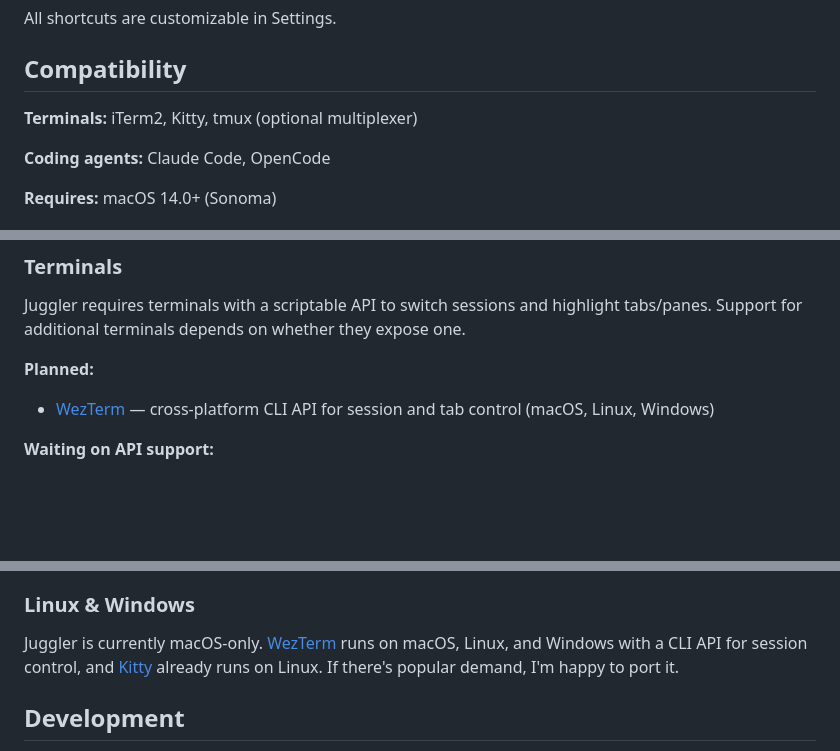
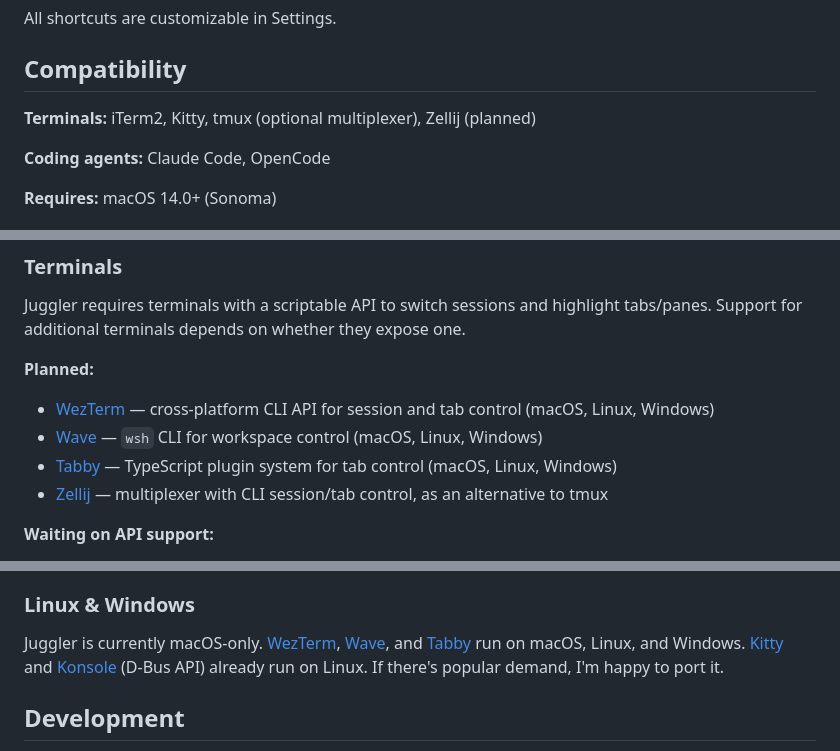
Before and after one commit to nielsmadan/juggler, a Markdown page: README.md, 3 parts joined by grey strips. Drawn GitHub-style; blank space fills up the shorter version.

Commit message:
chore: add more plans to readme

```diff
--- a/README.md
+++ b/README.md
@@ -73,7 +73,7 @@ All shortcuts are customizable in Settings.
 
 ## Compatibility
 
-**Terminals:** iTerm2, Kitty, tmux (optional multiplexer)
+**Terminals:** iTerm2, Kitty, tmux (optional multiplexer), Zellij (planned)
 
 **Coding agents:** Claude Code, OpenCode
 
@@ -103,6 +103,9 @@ Juggler requires terminals with a scriptable API to switch sessions and highligh
 **Planned:**
 
 - [WezTerm](https://wezfurlong.org/wezterm/) — cross-platform CLI API for session and tab control (macOS, Linux, Windows)
+- [Wave](https://github.com/wavetermdev/waveterm) — `wsh` CLI for workspace control (macOS, Linux, Windows)
+- [Tabby](https://github.com/Eugeny/tabby) — TypeScript plugin system for tab control (macOS, Linux, Windows)
+- [Zellij](https://github.com/zellij-org/zellij) — multiplexer with CLI session/tab control, as an alternative to tmux
 
 **Waiting on API support:**
 
@@ -127,7 +130,7 @@ Juggler tracks agent sessions through lifecycle hooks that fire on events like s
 
 ### Linux & Windows
 
-Juggler is currently macOS-only. [WezTerm](https://wezfurlong.org/wezterm/) runs on macOS, Linux, and Windows with a CLI API for session control, and [Kitty](https://sw.kovidgoyal.net/kitty/) already runs on Linux. If there's popular demand, I'm happy to port it.
+Juggler is currently macOS-only. [WezTerm](https://wezfurlong.org/wezterm/), [Wave](https://github.com/wavetermdev/waveterm), and [Tabby](https://github.com/Eugeny/tabby) run on macOS, Linux, and Windows. [Kitty](https://sw.kovidgoyal.net/kitty/) and [Konsole](https://konsole.kde.org/) (D-Bus API) already run on Linux. If there's popular demand, I'm happy to port it.
 
 ## Development
 
```
